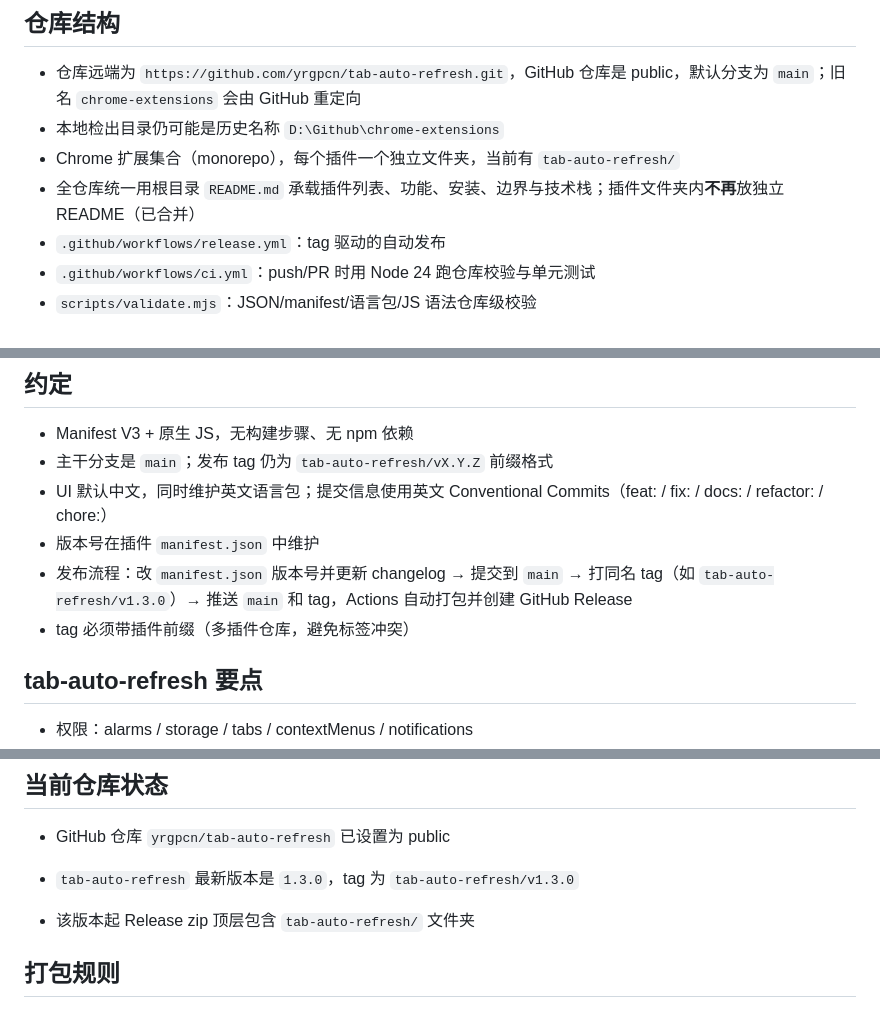
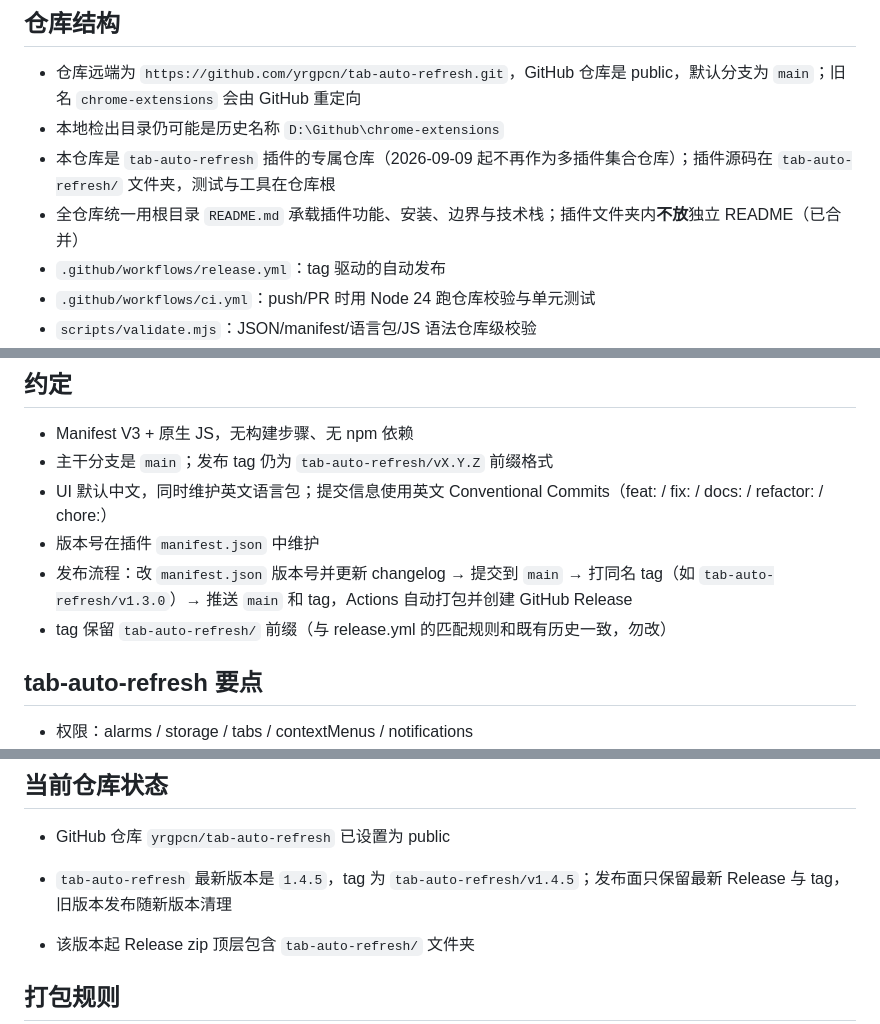
Before and after one commit to yrgpcn/tab-auto-refresh, a Markdown page: AGENTS.md, 3 parts joined by grey strips. Drawn GitHub-style.

```diff
--- a/AGENTS.md
+++ b/AGENTS.md
@@ -6,8 +6,8 @@
 
 - 仓库远端为 `https://github.com/yrgpcn/tab-auto-refresh.git`，GitHub 仓库是 public，默认分支为 `main`；旧名 `chrome-extensions` 会由 GitHub 重定向
 - 本地检出目录仍可能是历史名称 `D:\Github\chrome-extensions`
-- Chrome 扩展集合（monorepo），每个插件一个独立文件夹，当前有 `tab-auto-refresh/`
-- 全仓库统一用根目录 `README.md` 承载插件列表、功能、安装、边界与技术栈；插件文件夹内**不再**放独立 README（已合并）
+- 本仓库是 `tab-auto-refresh` 插件的专属仓库（2026-09-09 起不再作为多插件集合仓库）；插件源码在 `tab-auto-refresh/` 文件夹，测试与工具在仓库根
+- 全仓库统一用根目录 `README.md` 承载插件功能、安装、边界与技术栈；插件文件夹内**不放**独立 README（已合并）
 - `.github/workflows/release.yml`：tag 驱动的自动发布
 - `.github/workflows/ci.yml`：push/PR 时用 Node 24 跑仓库校验与单元测试
 - `scripts/validate.mjs`：JSON/manifest/语言包/JS 语法仓库级校验
@@ -24,7 +24,7 @@
 - UI 默认中文，同时维护英文语言包；提交信息使用英文 Conventional Commits（feat: / fix: / docs: / refactor: / chore:）
 - 版本号在插件 `manifest.json` 中维护
 - 发布流程：改 `manifest.json` 版本号并更新 changelog → 提交到 `main` → 打同名 tag（如 `tab-auto-refresh/v1.3.0`）→ 推送 `main` 和 tag，Actions 自动打包并创建 GitHub Release
-- tag 必须带插件前缀（多插件仓库，避免标签冲突）
+- tag 保留 `tab-auto-refresh/` 前缀（与 release.yml 的匹配规则和既有历史一致，勿改）
 
 ## tab-auto-refresh 要点
 
@@ -46,7 +46,7 @@
 
 - GitHub 仓库 `yrgpcn/tab-auto-refresh` 已设置为 public
 
-- `tab-auto-refresh` 最新版本是 `1.3.0`，tag 为 `tab-auto-refresh/v1.3.0`
+- `tab-auto-refresh` 最新版本是 `1.4.5`，tag 为 `tab-auto-refresh/v1.4.5`；发布面只保留最新 Release 与 tag，旧版本发布随新版本清理
 - 该版本起 Release zip 顶层包含 `tab-auto-refresh/` 文件夹
 
 ## 打包规则
```
Also changed, not shown: README.md (+11 -8 lines).
